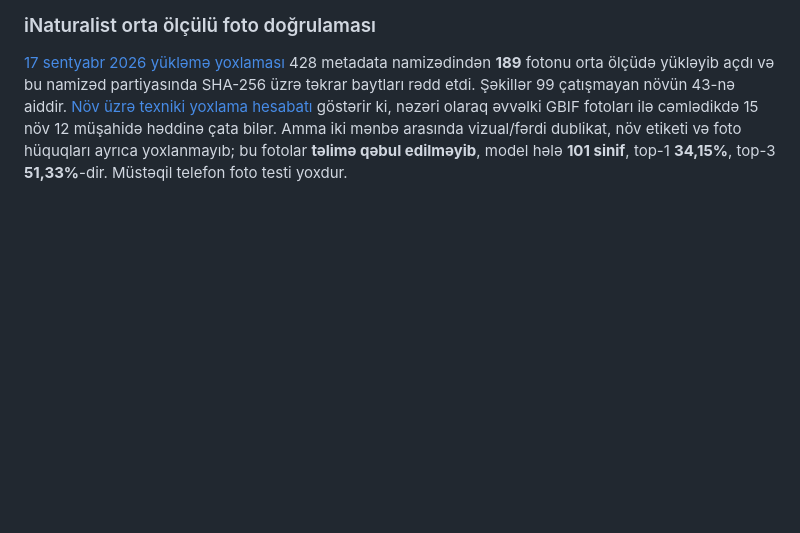
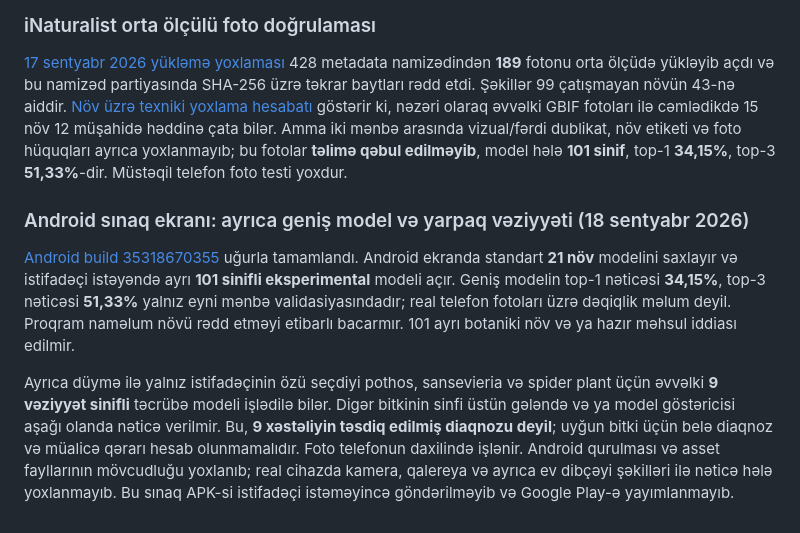
Before and after one commit to Dergah29/BitkiDok-Android, a Markdown page: README.md, the part around the change. Drawn GitHub-style; blank space fills up the shorter version.

Commit message:
Document opt-in experimental Android model integration and limits

```diff
--- a/README.md
+++ b/README.md
@@ -81,3 +81,9 @@ Mənşə/habitat sahələrində yalnız *Monstera deliciosa* üçün [Kew POWO](
 ### iNaturalist orta ölçülü foto doğrulaması
 
 [17 sentyabr 2026 yükləmə yoxlaması](https://github.com/Dergah29/BitkiDok-Android/actions/runs/35255435922) 428 metadata namizədindən **189** fotonu orta ölçüdə yükləyib açdı və bu namizəd partiyasında SHA-256 üzrə təkrar baytları rədd etdi. Şəkillər 99 çatışmayan növün 43-nə aiddir. [Növ üzrə texniki yoxlama hesabatı](data/inat_download_validation_99.json) göstərir ki, nəzəri olaraq əvvəlki GBIF fotoları ilə cəmlədikdə 15 növ 12 müşahidə həddinə çata bilər. Amma iki mənbə arasında vizual/fərdi dublikat, növ etiketi və foto hüquqları ayrıca yoxlanmayıb; bu fotolar **təlimə qəbul edilməyib**, model hələ **101 sinif**, top-1 **34,15%**, top-3 **51,33%**-dir. Müstəqil telefon foto testi yoxdur.
+
+### Android sınaq ekranı: ayrıca geniş model və yarpaq vəziyyəti (18 sentyabr 2026)
+
+[Android build 35318670355](https://github.com/Dergah29/BitkiDok-Android/actions/runs/35318670355) uğurla tamamlandı. Android ekranda standart **21 növ** modelini saxlayır və istifadəçi istəyəndə ayrı **101 sinifli eksperimental** modeli açır. Geniş modelin top-1 nəticəsi **34,15%**, top-3 nəticəsi **51,33%** yalnız eyni mənbə validasiyasındadır; real telefon fotoları üzrə dəqiqlik məlum deyil. Proqram naməlum növü rədd etməyi etibarlı bacarmır. 101 ayrı botaniki növ və ya hazır məhsul iddiası edilmir.
+
+Ayrıca düymə ilə yalnız istifadəçinin özü seçdiyi pothos, sansevieria və spider plant üçün əvvəlki **9 vəziyyət sinifli** təcrübə modeli işlədilə bilər. Digər bitkinin sinfi üstün gələndə və ya model göstəricisi aşağı olanda nəticə verilmir. Bu, **9 xəstəliyin təsdiq edilmiş diaqnozu deyil**; uyğun bitki üçün belə diaqnoz və müalicə qərarı hesab olunmamalıdır. Foto telefonun daxilində işlənir. Android qurulması və asset fayllarının mövcudluğu yoxlanıb; real cihazda kamera, qalereya və ayrıca ev dibçəyi şəkilləri ilə nəticə hələ yoxlanmayıb. Bu sınaq APK-si istifadəçi istəməyincə göndərilməyib və Google Play-ə yayımlanmayıb.
```
